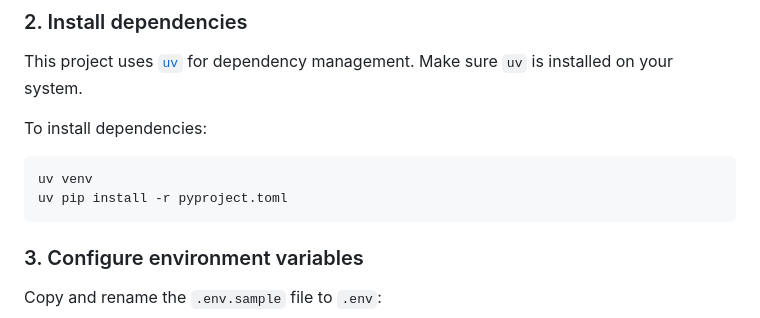
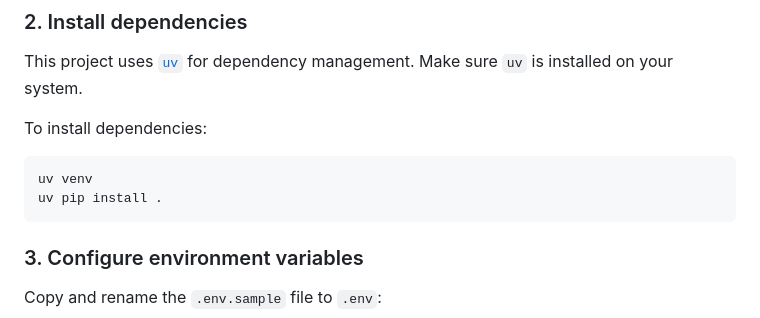
Before and after one commit to pretoriusdre/share-dinkum, a Markdown page: README.md, the part around the change. Rendered like a GitHub page.

````diff
--- a/README.md
+++ b/README.md
@@ -68,7 +68,7 @@ To install dependencies:
 
 ```bash
 uv venv
-uv pip install -r pyproject.toml
+uv pip install .
 ```
 
 ### 3. Configure environment variables
````
